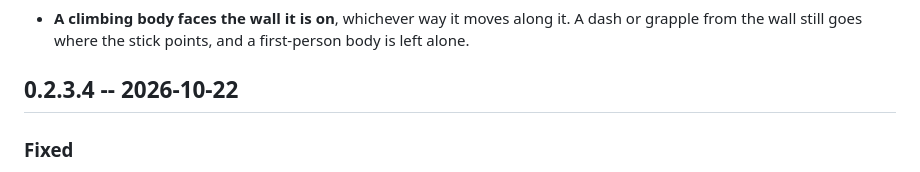
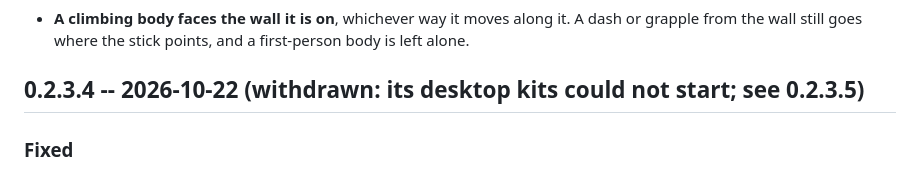
Before and after one commit to projectdigidream/digidream-engine, a Markdown page: CHANGELOG.md, the part around the change. GitHub-like rendering.

Commit message:
CHANGELOG: 0.2.3.4 withdrawn
Co-Authored-By: Claude Opus 5.5 <noreply@anthropic.com>

```diff
--- a/CHANGELOG.md
+++ b/CHANGELOG.md
@@ -41,7 +41,7 @@ Sections: **Fixed** (it was wrong and is now right), **Added**, **Changed**
   it. A dash or grapple from the wall still goes where the stick points, and
   a first-person body is left alone.
 
-## 0.2.3.4 -- 2026-10-22
+## 0.2.3.4 -- 2026-10-22 (withdrawn: its desktop kits could not start; see 0.2.3.5)
 
 ### Fixed
 
```
